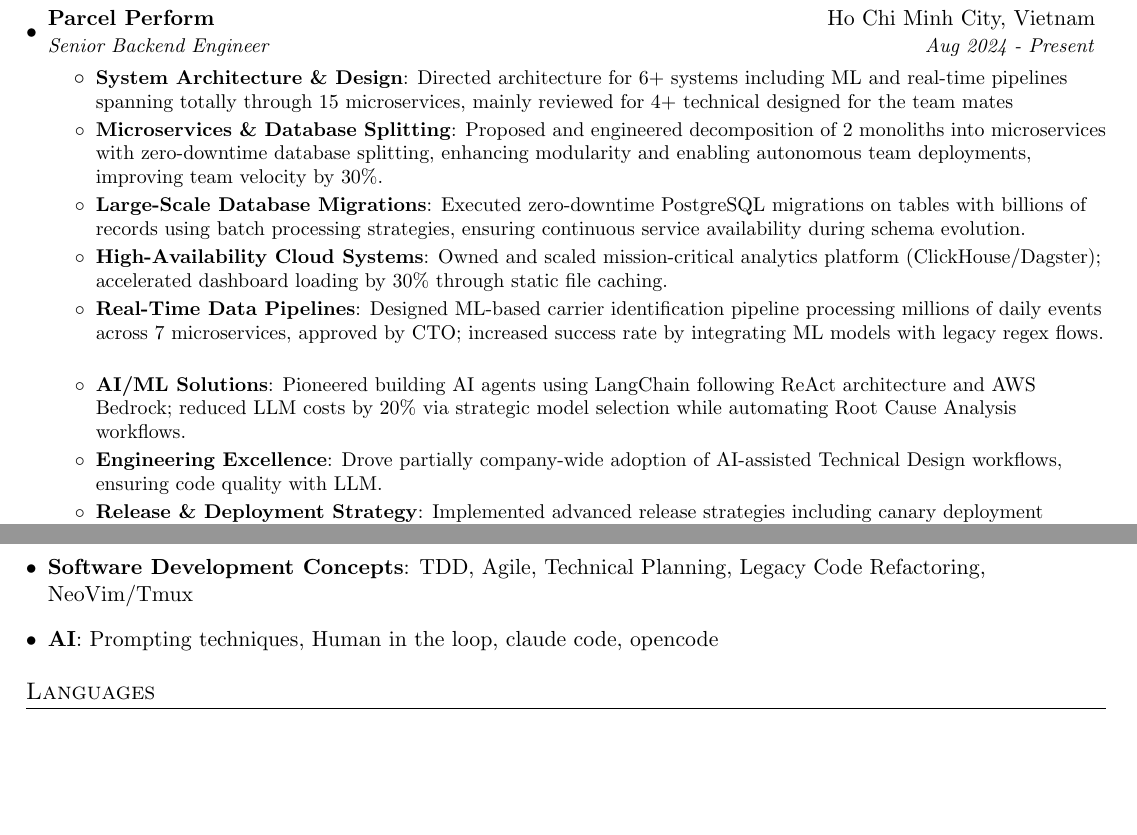
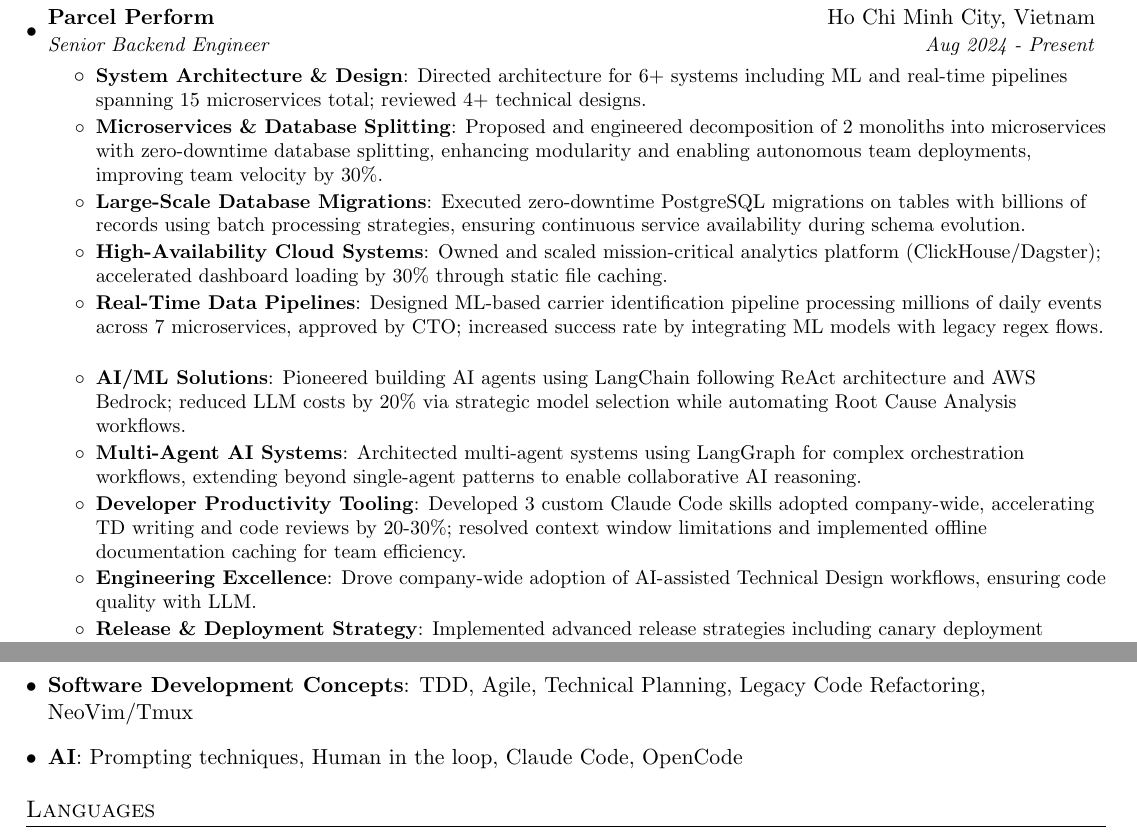
Before and after one commit to cuongkane/resume, a LaTeX CV (resume.tex): two parts of pages 1 and 3 of 3, joined at a grey line, cut so that both start at the same text, the shorter picture padded with empty space. Compiled offline with pdfLaTeX.

Commit message:
Add new points

```diff
--- a/resume.tex
+++ b/resume.tex
@@ -92,7 +92,7 @@
       {Senior Backend Engineer}{Aug 2024 - Present}
       \resumeItemListStart
         \resumeItem{System Architecture \& Design}
-          {Directed architecture for 6+ systems including ML and real-time pipelines spanning totally through 15 microservices, mainly reviewed for 4+ technical designed for the team mates }
+          {Directed architecture for 6+ systems including ML and real-time pipelines spanning 15 microservices total; reviewed 4+ technical designs.}
         \resumeItem{Microservices \& Database Splitting}
           {Proposed and engineered decomposition of 2 monoliths into microservices with zero-downtime database splitting, enhancing modularity and enabling autonomous team deployments, improving team velocity by 30\%.}
         \resumeItem{Large-Scale Database Migrations}
@@ -103,8 +103,12 @@
           {Designed ML-based carrier identification pipeline processing millions of daily events across 7 microservices, approved by CTO; increased success rate by integrating ML models with legacy regex flows.}
         \resumeItem{AI/ML Solutions}
           {Pioneered building AI agents using LangChain following ReAct architecture and AWS Bedrock; reduced LLM costs by 20\% via strategic model selection while automating Root Cause Analysis workflows.}
+        \resumeItem{Multi-Agent AI Systems}
+          {Architected multi-agent systems using LangGraph for complex orchestration workflows, extending beyond single-agent patterns to enable collaborative AI reasoning.}
+        \resumeItem{Developer Productivity Tooling}
+          {Developed 3 custom Claude Code skills adopted company-wide, accelerating TD writing and code reviews by 20-30\%; resolved context window limitations and implemented offline documentation caching for team efficiency.}
         \resumeItem{Engineering Excellence}
-          {Drove partially company-wide adoption of AI-assisted Technical Design workflows, ensuring code quality with LLM.}
+          {Drove company-wide adoption of AI-assisted Technical Design workflows, ensuring code quality with LLM.}
         \resumeItem{Release \& Deployment Strategy}
           {Implemented advanced release strategies including canary deployment protocols and A/B testing, achieving low-risk delivery through incremental design principles.}
         \resumeItem{Observability \& Sustainable Growth}
@@ -242,7 +246,7 @@
      \textbf{Software Development Concepts}{: TDD, Agile, Technical Planning, Legacy Code Refactoring, NeoVim/Tmux }
    }
    \item{
-       \textbf{AI}{: Prompting techniques, Human in the loop, claude code, opencode }
+       \textbf{AI}{: Prompting techniques, Human in the loop, Claude Code, OpenCode}
    }
  \resumeSubHeadingListEnd
 
```
